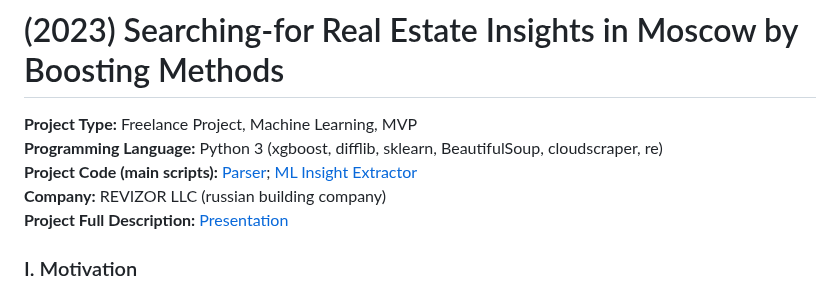
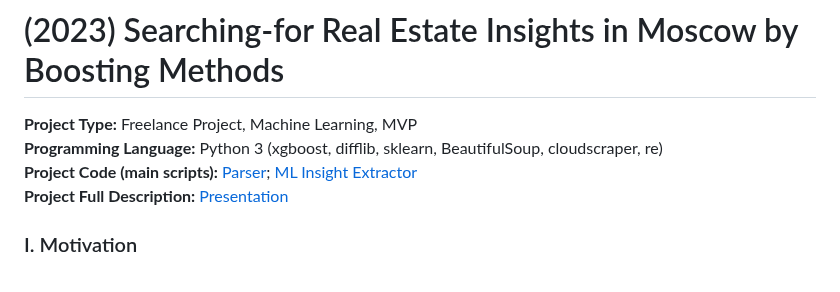
Before and after one commit to ResearchMachine/commercial-project-ml-mvp-insight-in-real-estate-moscow, a Markdown page: README.md, the part around the change. GitHub-like rendering.

```diff
--- a/README.md
+++ b/README.md
@@ -2,7 +2,6 @@
 **Project Type:**  Freelance Project, Machine Learning, MVP
 **Programming Language:** Python 3 (xgboost, difflib, sklearn, BeautifulSoup, cloudscraper, re)
 **Project Сode (main scripts):** [Parser](https://github.com/ResearchMachine/commercial-project-ml-mvp-insight-in-real-estate-moscow/blob/main/preprocessing/run_preprocessing.ipynb); [ML Insight Extractor](https://github.com/ResearchMachine/commercial-project-ml-mvp-insight-in-real-estate-moscow/blob/main/modeling/run_modeling.ipynb)
-**Company:** REVIZOR LLC (russian building company)
 **Project Full Description:** [Presentation](https://github.com/ResearchMachine/commercial-project-ml-mvp-insight-in-real-estate-moscow/blob/main/EN.pdf)
 
 ### I. Motivation
```
